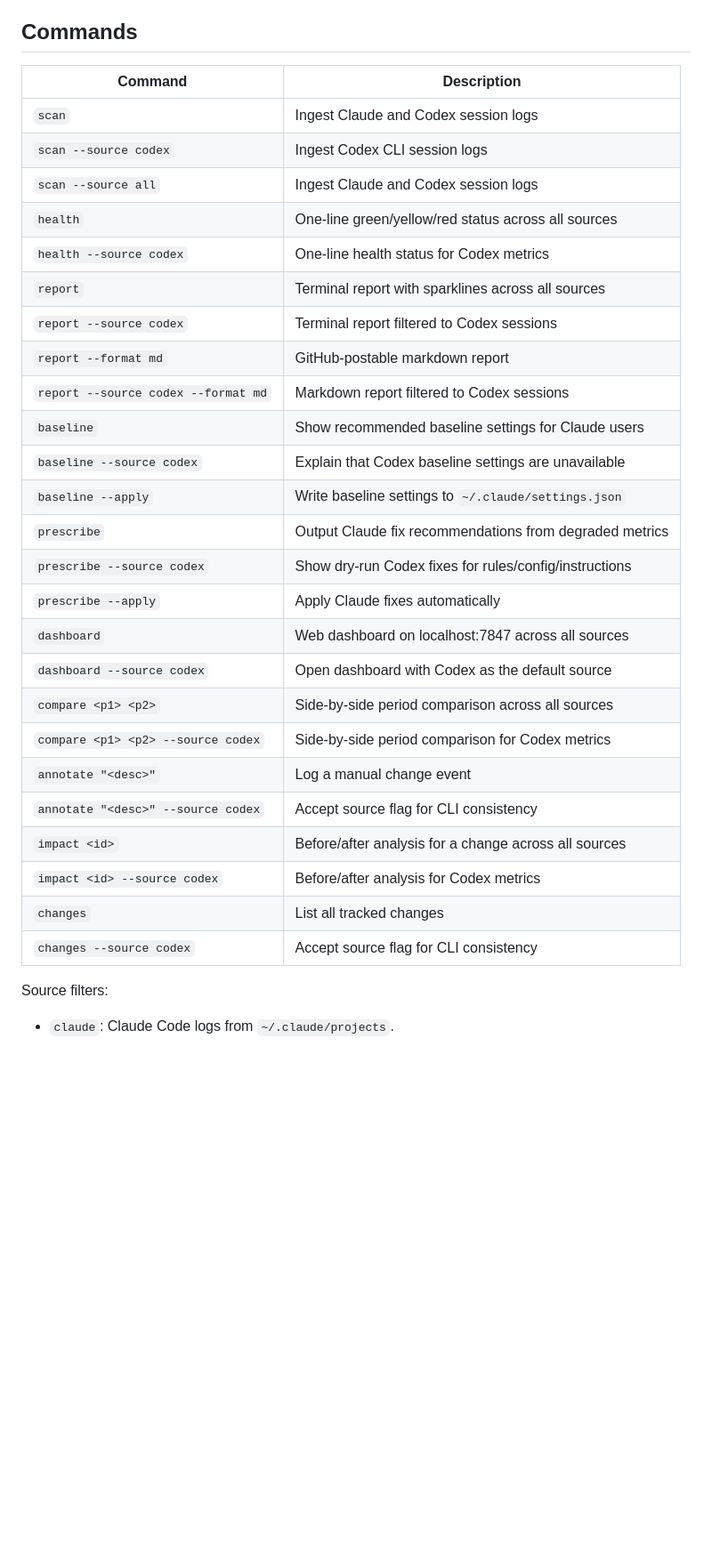
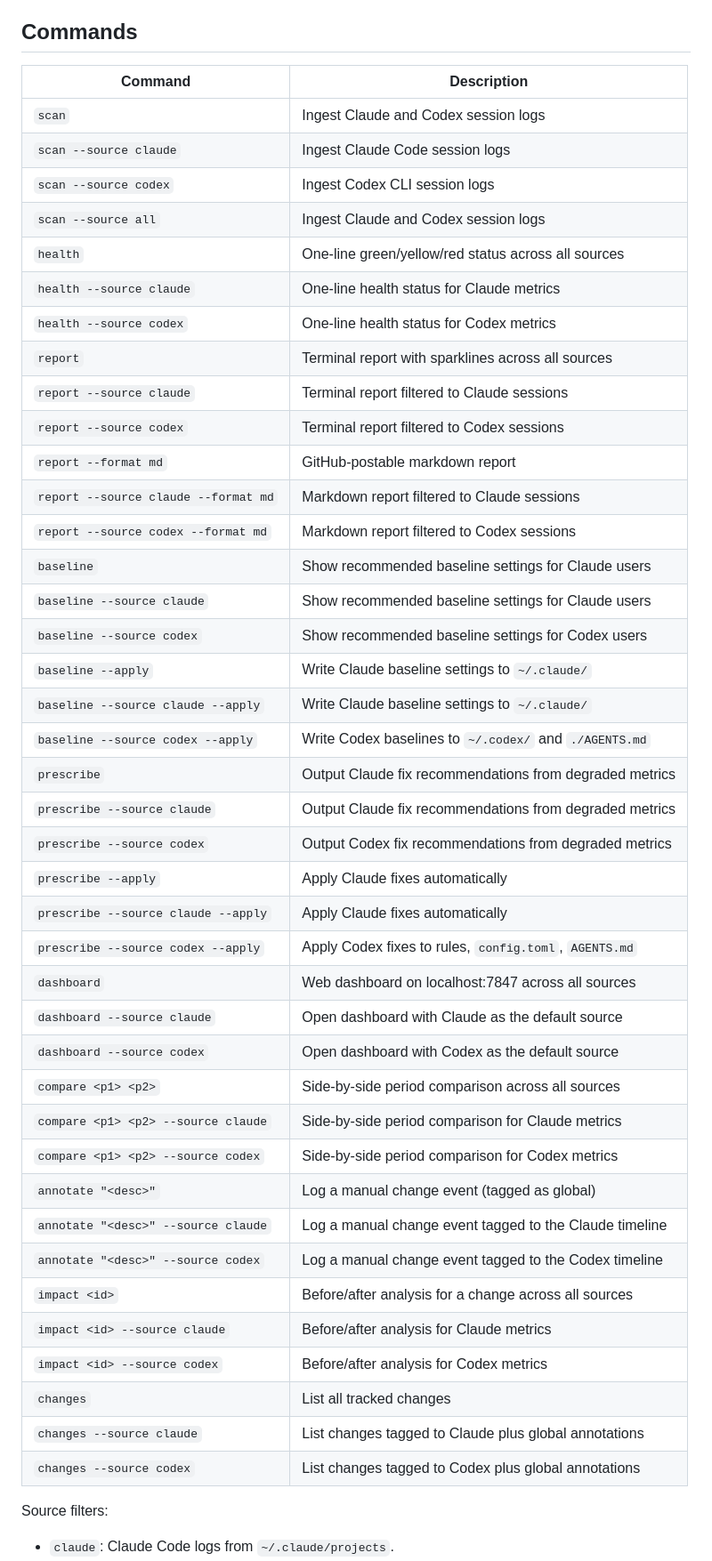
Before and after one commit to ametel01/agent-vitals, a Markdown page: README.md, the part around one of its changes. Shown at 89% size. Drawn GitHub-style; blank space fills up the shorter version.

Commit message:
Refresh README for Codex apply parity
Drop the stale "Codex prescriptions are dry-run" phrasing now that both
providers support --apply. Update the coverage paragraph to list the
Codex writers (config.toml, rules, AGENTS.md) and expand the command
matrix so every --source row names real behavior for claude and codex
symmetrically.

```diff
--- a/README.md
+++ b/README.md
@@ -253,33 +253,48 @@ Codex support currently covers scanning, provider-aware metrics, health checks,
 
 ## Commands
 
-| Command                             | Description                                             |
-| ----------------------------------- | ------------------------------------------------------- |
-| `scan`                              | Ingest Claude and Codex session logs                    |
-| `scan --source codex`               | Ingest Codex CLI session logs                           |
-| `scan --source all`                 | Ingest Claude and Codex session logs                    |
-| `health`                            | One-line green/yellow/red status across all sources     |
-| `health --source codex`             | One-line health status for Codex metrics                |
-| `report`                            | Terminal report with sparklines across all sources      |
-| `report --source codex`             | Terminal report filtered to Codex sessions              |
-| `report --format md`                | GitHub-postable markdown report                         |
-| `report --source codex --format md` | Markdown report filtered to Codex sessions              |
-| `baseline`                          | Show recommended baseline settings for Claude users     |
-| `baseline --source codex`           | Explain that Codex baseline settings are unavailable    |
-| `baseline --apply`                  | Write baseline settings to `~/.claude/settings.json`    |
-| `prescribe`                         | Output Claude fix recommendations from degraded metrics |
-| `prescribe --source codex`          | Show dry-run Codex fixes for rules/config/instructions  |
-| `prescribe --apply`                 | Apply Claude fixes automatically                        |
-| `dashboard`                         | Web dashboard on localhost:7847 across all sources      |
-| `dashboard --source codex`          | Open dashboard with Codex as the default source         |
-| `compare <p1> <p2>`                 | Side-by-side period comparison across all sources       |
-| `compare <p1> <p2> --source codex`  | Side-by-side period comparison for Codex metrics        |
-| `annotate "<desc>"`                 | Log a manual change event                               |
-| `annotate "<desc>" --source codex`  | Accept source flag for CLI consistency                  |
-| `impact <id>`                       | Before/after analysis for a change across all sources   |
-| `impact <id> --source codex`        | Before/after analysis for Codex metrics                 |
-| `changes`                           | List all tracked changes                                |
-| `changes --source codex`            | Accept source flag for CLI consistency                  |
+| Command                              | Description                                             |
+| ------------------------------------ | ------------------------------------------------------- |
+| `scan`                               | Ingest Claude and Codex session logs                    |
+| `scan --source claude`               | Ingest Claude Code session logs                         |
+| `scan --source codex`                | Ingest Codex CLI session logs                           |
+| `scan --source all`                  | Ingest Claude and Codex session logs                    |
+| `health`                             | One-line green/yellow/red status across all sources     |
+| `health --source claude`             | One-line health status for Claude metrics               |
+| `health --source codex`              | One-line health status for Codex metrics                |
+| `report`                             | Terminal report with sparklines across all sources      |
+| `report --source claude`             | Terminal report filtered to Claude sessions             |
+| `report --source codex`              | Terminal report filtered to Codex sessions              |
+| `report --format md`                 | GitHub-postable markdown report                         |
+| `report --source claude --format md` | Markdown report filtered to Claude sessions             |
+| `report --source codex --format md`  | Markdown report filtered to Codex sessions              |
+| `baseline`                           | Show recommended baseline settings for Claude users     |
+| `baseline --source claude`           | Show recommended baseline settings for Claude users     |
+| `baseline --source codex`            | Show recommended baseline settings for Codex users      |
+| `baseline --apply`                   | Write Claude baseline settings to `~/.claude/`          |
+| `baseline --source claude --apply`   | Write Claude baseline settings to `~/.claude/`          |
+| `baseline --source codex --apply`    | Write Codex baselines to `~/.codex/` and `./AGENTS.md`  |
+| `prescribe`                          | Output Claude fix recommendations from degraded metrics |
+| `prescribe --source claude`          | Output Claude fix recommendations from degraded metrics |
+| `prescribe --source codex`           | Output Codex fix recommendations from degraded metrics  |
+| `prescribe --apply`                  | Apply Claude fixes automatically                        |
+| `prescribe --source claude --apply`  | Apply Claude fixes automatically                        |
+| `prescribe --source codex --apply`   | Apply Codex fixes to rules, `config.toml`, `AGENTS.md`  |
+| `dashboard`                          | Web dashboard on localhost:7847 across all sources      |
+| `dashboard --source claude`          | Open dashboard with Claude as the default source        |
+| `dashboard --source codex`           | Open dashboard with Codex as the default source         |
+| `compare <p1> <p2>`                  | Side-by-side period comparison across all sources       |
+| `compare <p1> <p2> --source claude`  | Side-by-side period comparison for Claude metrics       |
+| `compare <p1> <p2> --source codex`   | Side-by-side period comparison for Codex metrics        |
+| `annotate "<desc>"`                  | Log a manual change event (tagged as global)            |
+| `annotate "<desc>" --source claude`  | Log a manual change event tagged to the Claude timeline |
+| `annotate "<desc>" --source codex`   | Log a manual change event tagged to the Codex timeline  |
+| `impact <id>`                        | Before/after analysis for a change across all sources   |
+| `impact <id> --source claude`        | Before/after analysis for Claude metrics                |
+| `impact <id> --source codex`         | Before/after analysis for Codex metrics                 |
+| `changes`                            | List all tracked changes                                |
+| `changes --source claude`            | List changes tagged to Claude plus global annotations   |
+| `changes --source codex`             | List changes tagged to Codex plus global annotations    |
 
 Source filters:
 
```
Also changed, not shown: other parts of README.md (+3 -3 lines).
